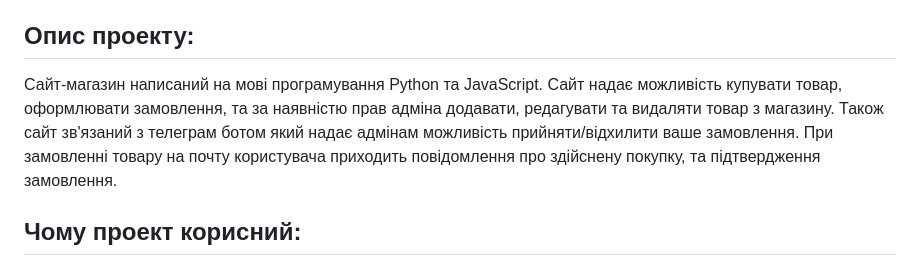
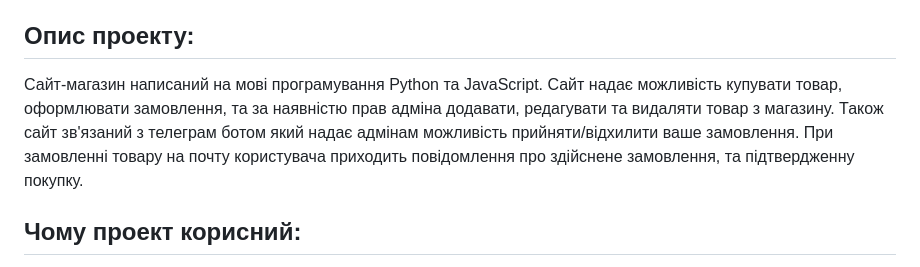
Before and after one commit to artemijMoskowsky/Flask_pract, a Markdown page: README.md, the part around the change. Rendered like a GitHub page.

```diff
--- a/README.md
+++ b/README.md
@@ -8,7 +8,7 @@
 - [Мартиненко Святослав](https://github.com/SviatMartynenko)
 
 ## Опис проекту:
-Сайт-магазин написаний на мові програмування Python та JavaScript. Сайт надає можливість купувати товар, оформлювати замовлення, та за наявністю прав адміна додавати, редагувати та видаляти товар з магазину. Також сайт зв'язаний з телеграм ботом який надає адмінам можливість прийняти/відхилити ваше замовлення. При замовленні товару на почту користувача приходить повідомлення про здійснену покупку, та підтвердження замовлення.
+Сайт-магазин написаний на мові програмування Python та JavaScript. Сайт надає можливість купувати товар, оформлювати замовлення, та за наявністю прав адміна додавати, редагувати та видаляти товар з магазину. Також сайт зв'язаний з телеграм ботом який надає адмінам можливість прийняти/відхилити ваше замовлення. При замовленні товару на почту користувача приходить повідомлення про здійснене замовлення, та підтвердженну покупку.
 
 ## Чому проект корисний:
 Цей проект дав нам змогу попрацювати з фреймворком Flask. При роботі над цим проектом ми познайомились зі структурою серверу, обробкою запитів, роботою з базами даних, роботою: з телеграм ботом, cookies, сесіями, gmail. Створення верстки, та розміщення проекту на pythonanywhere.
```
